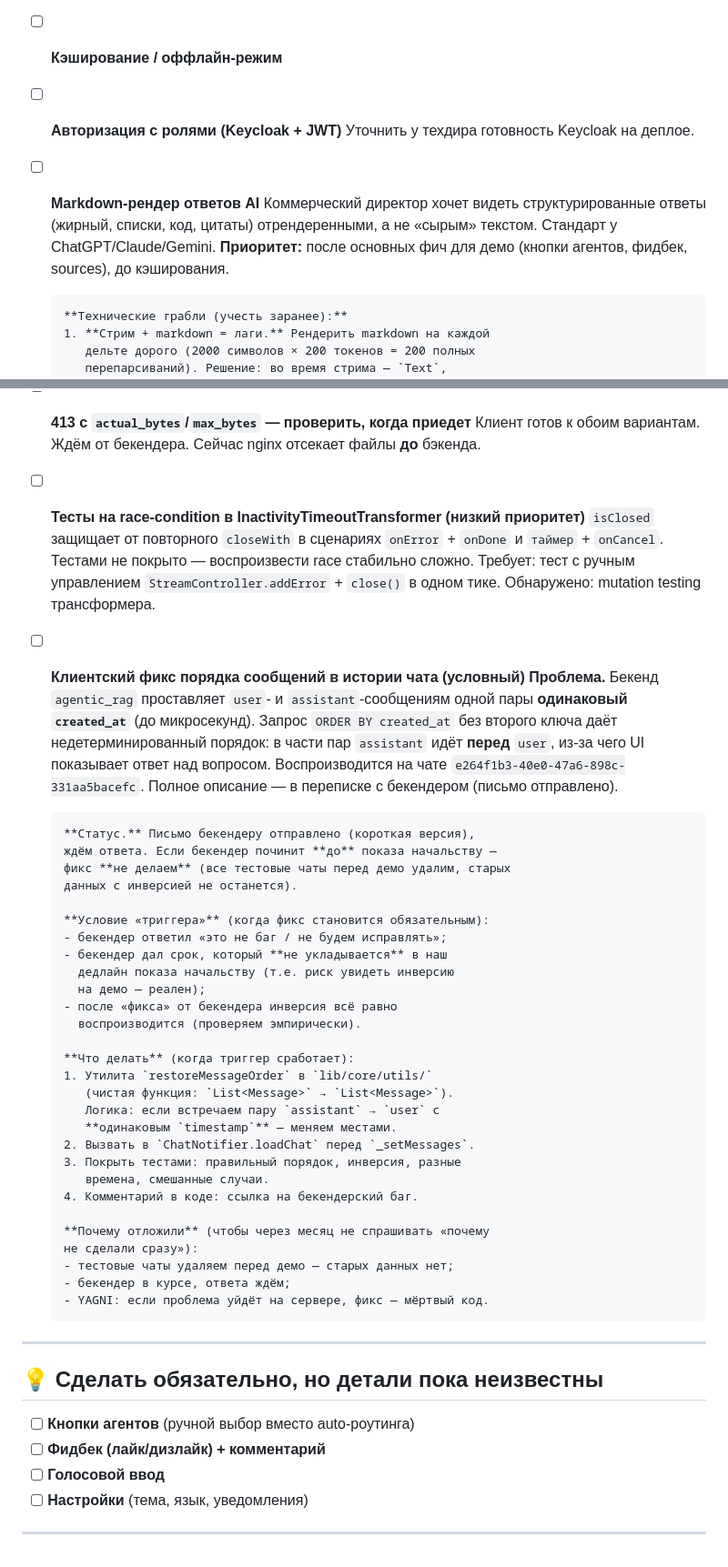
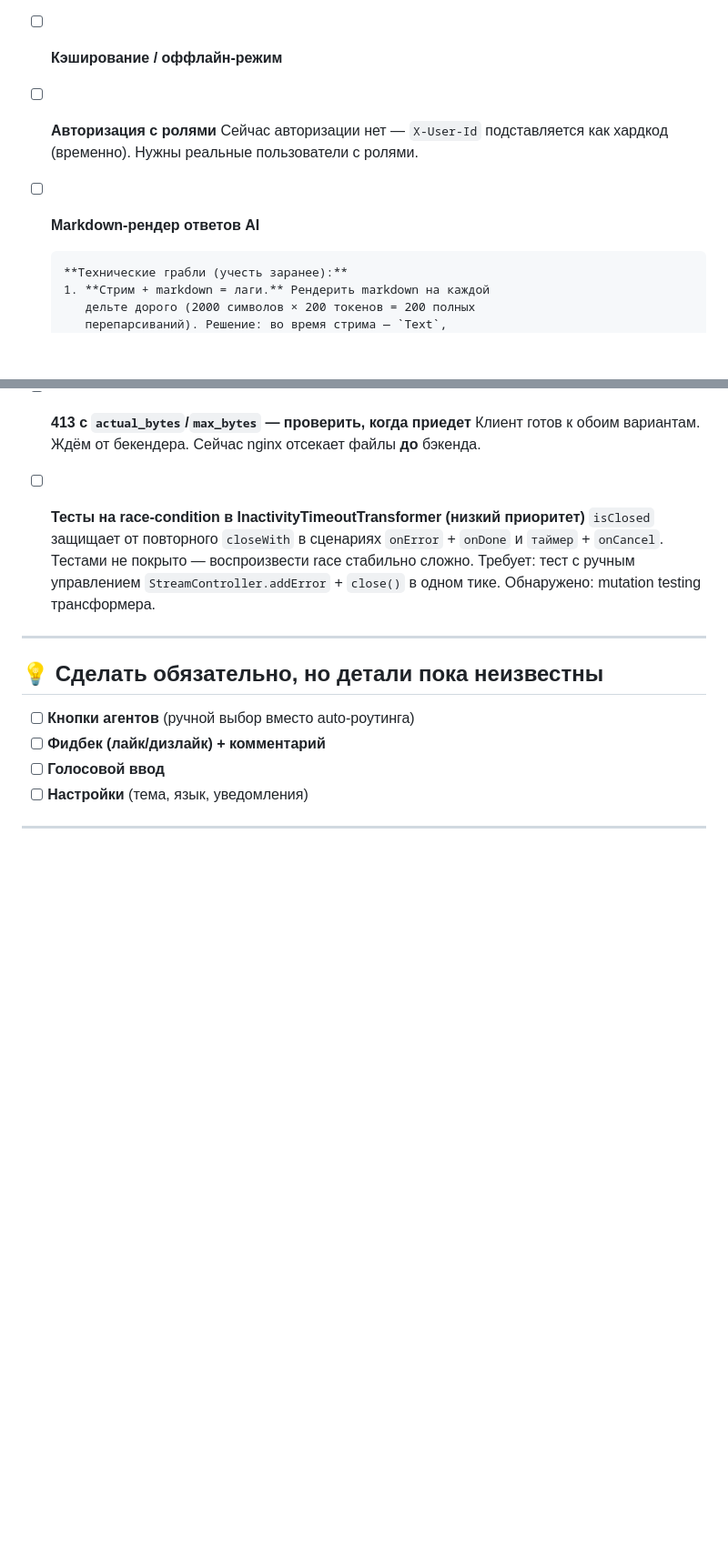
Before and after one commit to feoolga/tidi_assistant_flutter, a Markdown page: BACKLOG.md, 2 parts joined by grey strips. Shown at 91% size. Rendered like a GitHub page; blank space fills up the shorter version.

Commit message:
docs(backlog): реструктурирован BACKLOG.md

```diff
--- a/BACKLOG.md
+++ b/BACKLOG.md
@@ -48,15 +21,11 @@
 
 - [ ] **Кэширование / оффлайн-режим**
 
-- [ ] **Авторизация с ролями (Keycloak + JWT)**
-      Уточнить у техдира готовность Keycloak на деплое.
+- [ ] **Авторизация с ролями**
+      Сейчас авторизации нет — `X-User-Id` подставляется как
+      хардкод (временно). Нужны реальные пользователи с ролями.
 
 - [ ] **Markdown-рендер ответов AI**
-      Коммерческий директор хочет видеть структурированные ответы
-      (жирный, списки, код, цитаты) отрендеренными, а не «сырым»
-      текстом. Стандарт у ChatGPT/Claude/Gemini.
-      **Приоритет:** после основных фич для демо (кнопки агентов,
-      фидбек, sources), до кэширования.
 
       **Технические грабли (учесть заранее):**
       1. **Стрим + markdown = лаги.** Рендерить markdown на каждой
@@ -208,45 +177,6 @@
       Требует: тест с ручным управлением `StreamController.addError` + `close()` в одном тике.
       Обнаружено: mutation testing трансформера.
 
-- [ ] **Клиентский фикс порядка сообщений в истории чата (условный)**
-      **Проблема.** Бекенд `agentic_rag` проставляет `user`- и
-      `assistant`-сообщениям одной пары **одинаковый `created_at`**
-      (до микросекунд). Запрос `ORDER BY created_at` без второго
-      ключа даёт недетерминированный порядок: в части пар
-      `assistant` идёт **перед** `user`, из-за чего UI показывает
-      ответ над вопросом. Воспроизводится на чате
-      `e264f1b3-40e0-47a6-898c-331aa5bacefc`.
-      Полное описание — в переписке с бекендером (письмо отправлено).
-
-      **Статус.** Письмо бекендеру отправлено (короткая версия),
-      ждём ответа. Если бекендер починит **до** показа начальству —
-      фикс **не делаем** (все тестовые чаты перед демо удалим, старых
-      данных с инверсией не останется).
-
-      **Условие «триггера»** (когда фикс становится обязательным):
-      - бекендер ответил «это не баг / не будем исправлять»;
-      - бекендер дал срок, который **не укладывается** в наш
-        дедлайн показа начальству (т.е. риск увидеть инверсию
-        на демо — реален);
-      - после «фикса» от бекендера инверсия всё равно
-        воспроизводится (проверяем эмпирически).
-
-      **Что делать** (когда триггер сработает):
-      1. Утилита `restoreMessageOrder` в `lib/core/utils/`
-         (чистая функция: `List<Message>` → `List<Message>`).
-         Логика: если встречаем пару `assistant` → `user` с
-         **одинаковым `timestamp`** — меняем местами.
-      2. Вызвать в `ChatNotifier.loadChat` перед `_setMessages`.
-      3. Покрыть тестами: правильный порядок, инверсия, разные
-         времена, смешанные случаи.
-      4. Комментарий в коде: ссылка на бекендерский баг.
-
-      **Почему отложили** (чтобы через месяц не спрашивать «почему
-      не сделали сразу»):
-      - тестовые чаты удаляем перед демо — старых данных нет;
-      - бекендер в курсе, ответа ждём;
-      - YAGNI: если проблема уйдёт на сервере, фикс — мёртвый код.
-
 ---
 
 ## 💡 Сделать обязательно, но детали пока неизвестны
```
Also changed, not shown: other parts of BACKLOG.md (+4 -31 lines).
